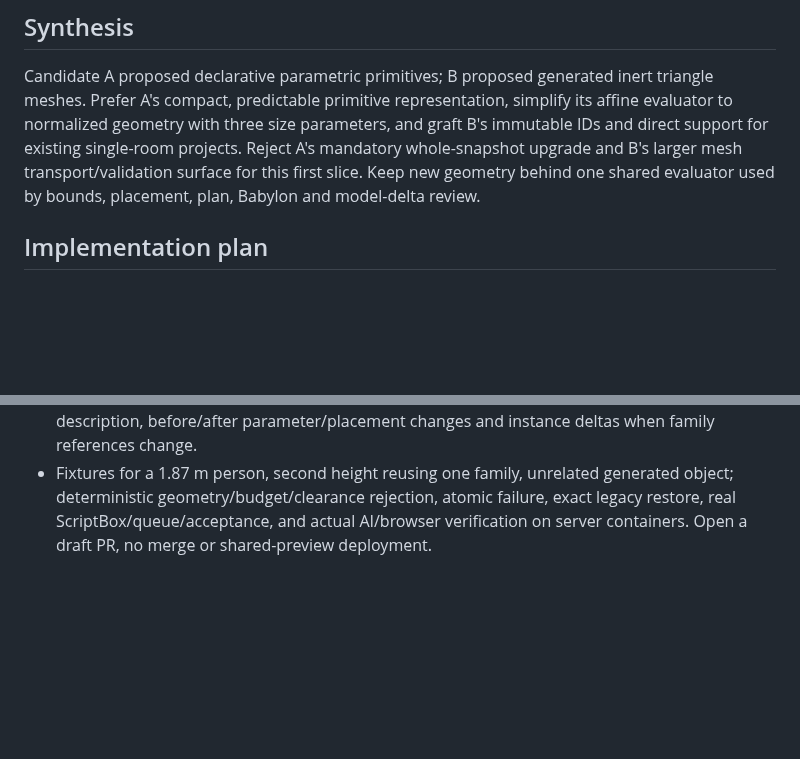
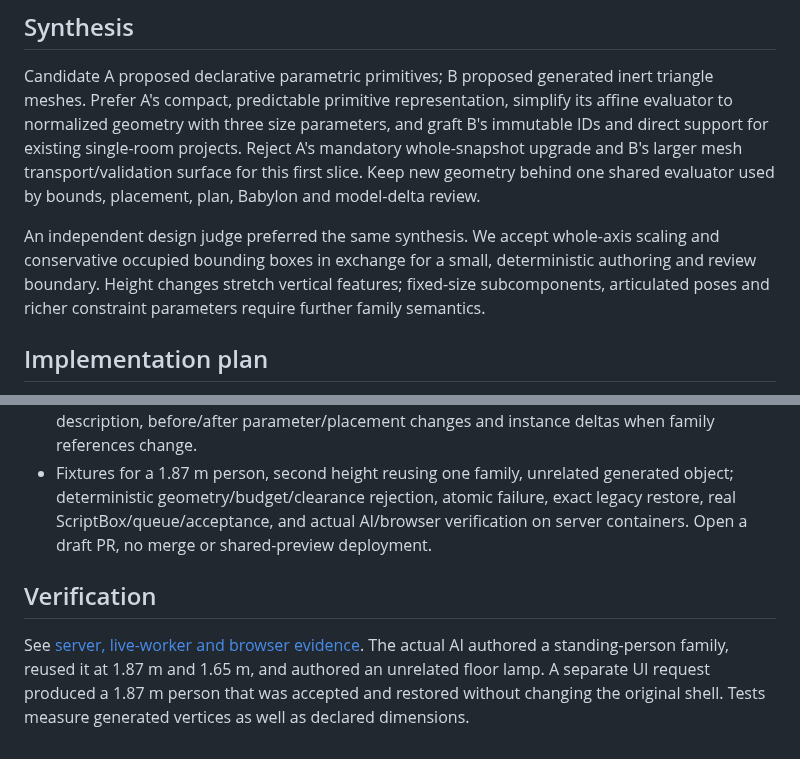
Before and after one commit to Frederik91/bim-forge, a Markdown page: docs/generated-families.md, 2 parts joined by grey strips. GitHub-like rendering; blank space fills up the shorter version.

```diff
--- a/docs/generated-families.md
+++ b/docs/generated-families.md
@@ -29,6 +29,8 @@ The first module supports floor-standing proxies with axis sizing, not topology-
 
 Candidate A proposed declarative parametric primitives; B proposed generated inert triangle meshes. Prefer A's compact, predictable primitive representation, simplify its affine evaluator to normalized geometry with three size parameters, and graft B's immutable IDs and direct support for existing single-room projects. Reject A's mandatory whole-snapshot upgrade and B's larger mesh transport/validation surface for this first slice. Keep new geometry behind one shared evaluator used by bounds, placement, plan, Babylon and model-delta review.
 
+An independent design judge preferred the same synthesis. We accept whole-axis scaling and conservative occupied bounding boxes in exchange for a small, deterministic authoring and review boundary. Height changes stretch vertical features; fixed-size subcomponents, articulated poses and richer constraint parameters require further family semantics.
+
 ## Implementation plan
 
 - New `src/asset-family.ts`: authoritative TypeBox schemas/types, recipe validation, resolution, local/world geometry, footprints and bounded quantities. Maximum 8 definitions, 16 parts/family, 32 combined furnishings/instances, within graph100/result64KiB/history256KiB limits.
@@ -36,3 +38,7 @@ Candidate A proposed declarative parametric primitives; B proposed generated ine
 - `model-script.ts`, `model-proposal.ts`: one `model.previewAssets` capability, discovered schemas/docs, inspectable families and placements, ordinary execution evidence and human review.
 - Babylon/plan/delta/UI: generic family geometry and instance picking, derived dimensions/proxy description, before/after parameter/placement changes and instance deltas when family references change.
 - Fixtures for a 1.87 m person, second height reusing one family, unrelated generated object; deterministic geometry/budget/clearance rejection, atomic failure, exact legacy restore, real ScriptBox/queue/acceptance, and actual AI/browser verification on server containers. Open a draft PR, no merge or shared-preview deployment.
+
+## Verification
+
+See [server, live-worker and browser evidence](evidence/issue-113/README.md). The actual AI authored a standing-person family, reused it at 1.87 m and 1.65 m, and authored an unrelated floor lamp. A separate UI request produced a 1.87 m person that was accepted and restored without changing the original shell. Tests measure generated vertices as well as declared dimensions.
```
Also changed, not shown: docs/evidence/issue-113/generated-person.png (added), docs/evidence/issue-113/room-bound-plan.png (added), 12 other files.
